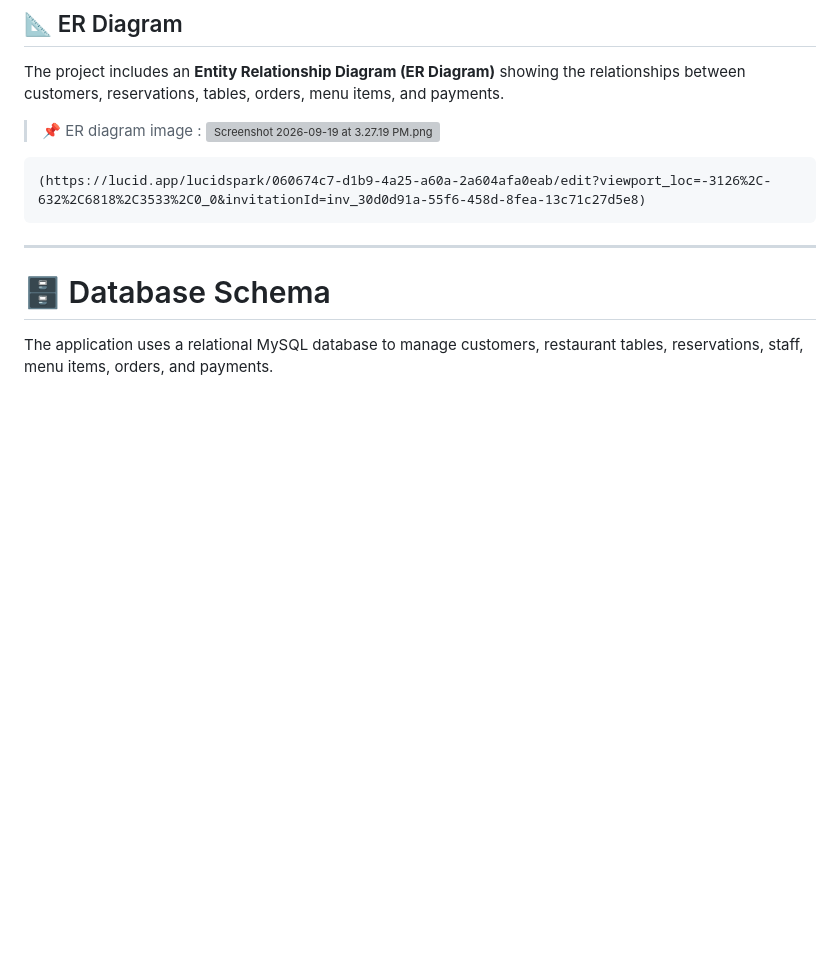
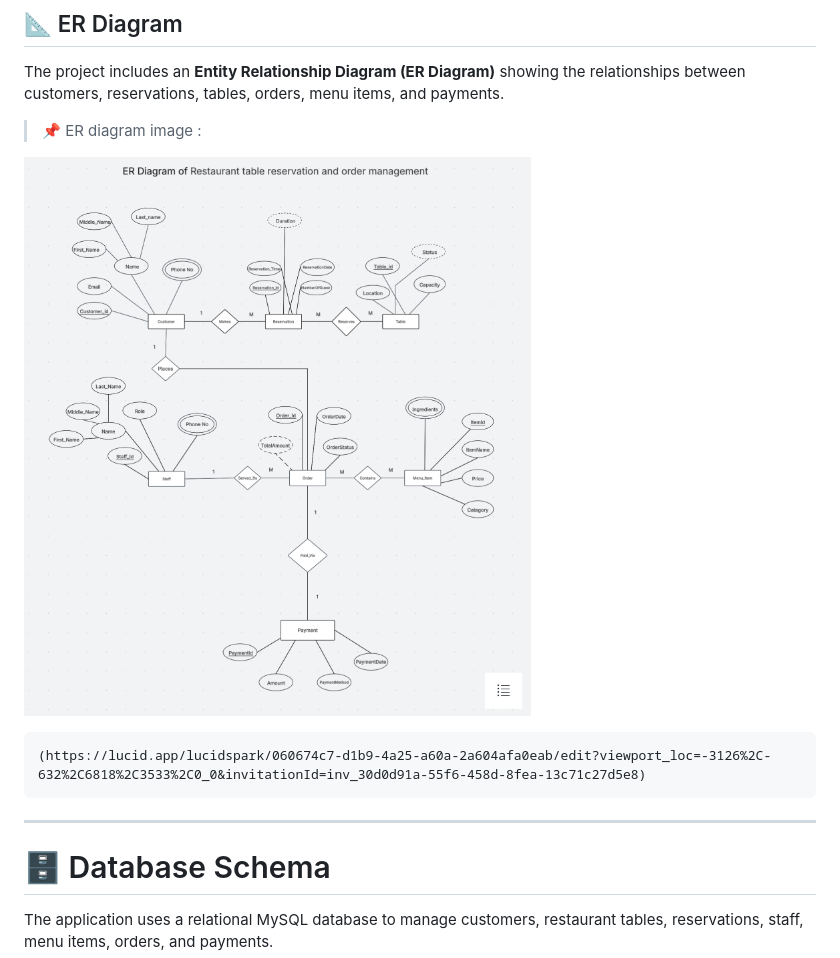
Before and after one commit to sohampachakatte/Restaurant-Table-Reservation-and-Order-Management, a Markdown page: README.md, the part around the change. Rendered like a GitHub page; pictures changed too: images/er-diagram.png (added); blank space fills up the shorter version; grey boxes are pictures that could not be loaded.

Commit message:
Added ER diagram image

````diff
--- a/README.md
+++ b/README.md
@@ -120,7 +120,9 @@ Order ───────── contains ───────────►
 The project includes an **Entity Relationship Diagram (ER Diagram)** showing the relationships between customers, reservations, tables, orders, menu items, and payments.
 
 > 📌  ER diagram image :
-> ![Screenshot 2026-09-19 at 3.27.19 PM.png](../../Desktop/Screenshot%202026-09-19%20at%203.27.19%E2%80%AFPM.png)
+
+
+![ER Diagram](images/er-diagram.png)
 ```markdown
 (https://lucid.app/lucidspark/060674c7-d1b9-4a25-a60a-2a604afa0eab/edit?viewport_loc=-3126%2C-632%2C6818%2C3533%2C0_0&invitationId=inv_30d0d91a-55f6-458d-8fea-13c71c27d5e8)
 ```
````
